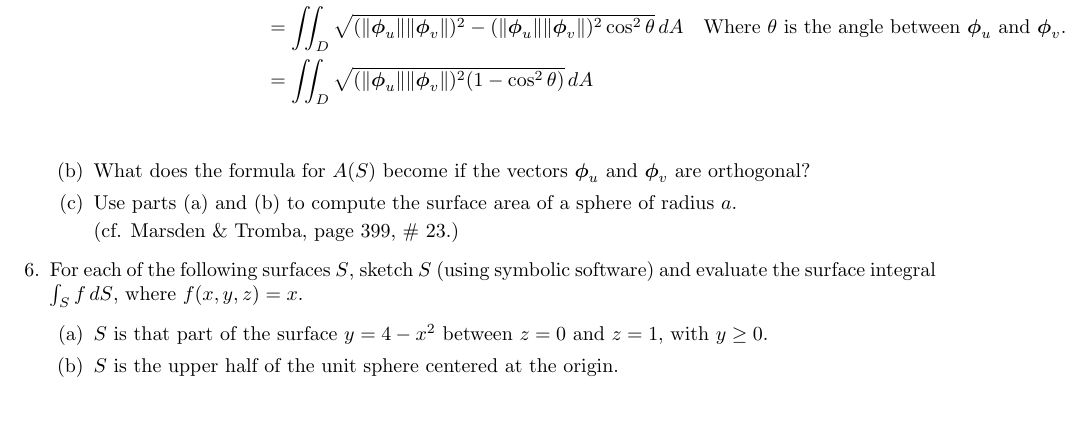
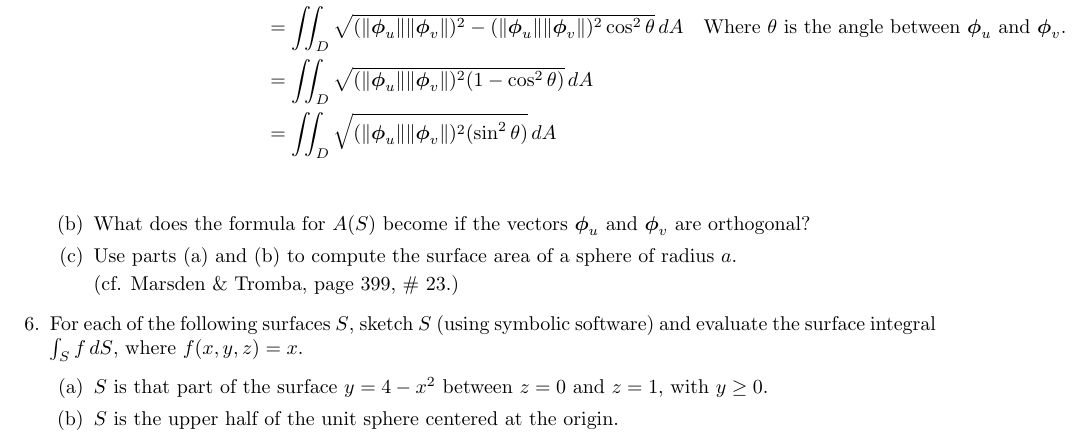
Before and after one commit to poonkeegan/school, a LaTeX document (matb42/a7.tex): part of page 2 of 2, cut so that both start at the same text, the shorter picture padded with empty space. Compiled offline with pdfLaTeX.

Commit message:
Mon Mar  5 14:11:04 EST 2018

```diff
--- a/matb42/a7.tex
+++ b/matb42/a7.tex
@@ -74,6 +74,7 @@ Mar 13th 2018}
             \iint_D \sqrt{EG - F^2}\,dA &= \iint_D \sqrt{\norm{\boldsymbol \phi_u}^2 \norm{\boldsymbol \phi_v}^2 - (\boldsymbol \phi_u \cdot \boldsymbol \phi_v)^2} \, dA \\
             &= \iint_D \sqrt{(\norm{\boldsymbol \phi_u}\norm{\boldsymbol \phi_v})^2 - (\norm{ \boldsymbol \phi_u} \norm{\boldsymbol \phi_v})^2 \cos^2\theta }\, dA & \text{Where $\theta$ is the angle between $\boldsymbol \phi_u$ and $\boldsymbol \phi_v$.}\\
             &= \iint_D \sqrt{(\norm{\boldsymbol \phi_u}\norm{\boldsymbol \phi_v})^2 (1 - \cos^2\theta) } \, dA \\
+            &= \iint_D \sqrt{(\norm{\boldsymbol \phi_u}\norm{\boldsymbol \phi_v})^2 (\sin^2\theta) } \, dA \\
         \end{align*}
         \item What does the formula for $A(S)$ become if the vectors $\boldsymbol \phi_u$ and $\boldsymbol \phi_v$ are orthogonal?
         \item Use parts (a) and (b) to compute the surface area of a sphere of radius $a$.
```
Also changed, not shown: matb42/a7.pdf.
